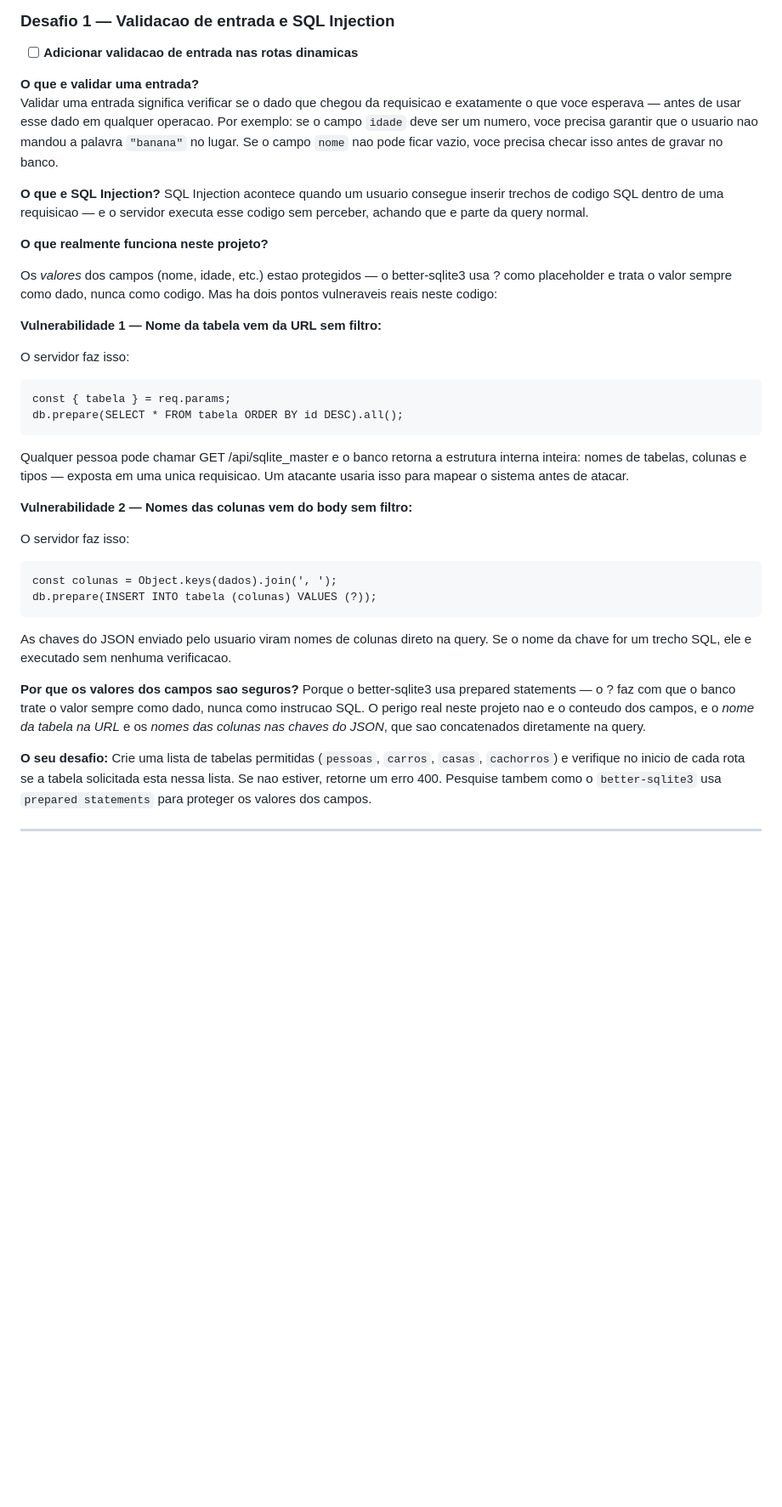
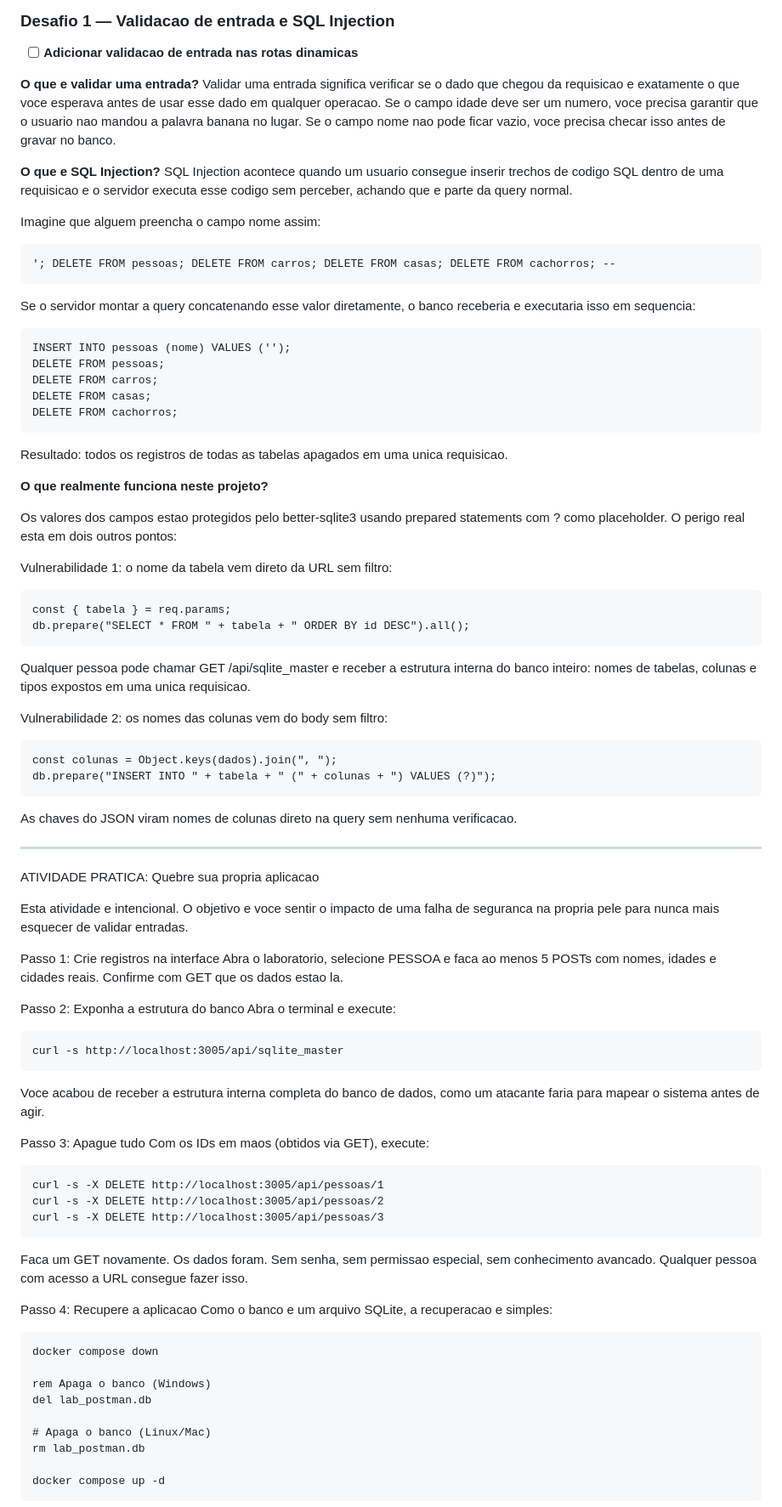
Before and after one commit to lfeletronADS/http-api-lab, a Markdown page: README.md, the part around one of its changes. Shown at 85% size. GitHub-like rendering; blank space fills up the shorter version.

Commit message:
Desafio 1: atividade pratica de quebrar a propria aplicacao e recuperar com docker compose

```diff
--- a/README.md
+++ b/README.md
@@ -177,36 +177,78 @@ Este projeto foi construido de forma intencional com algumas lacunas. Cada item
 - [ ] **Adicionar validacao de entrada nas rotas dinamicas**
 
 **O que e validar uma entrada?**
-Validar uma entrada significa verificar se o dado que chegou da requisicao e exatamente o que voce esperava — antes de usar esse dado em qualquer operacao. Por exemplo: se o campo `idade` deve ser um numero, voce precisa garantir que o usuario nao mandou a palavra `"banana"` no lugar. Se o campo `nome` nao pode ficar vazio, voce precisa checar isso antes de gravar no banco.
+Validar uma entrada significa verificar se o dado que chegou da requisicao e exatamente o que voce esperava antes de usar esse dado em qualquer operacao. Se o campo idade deve ser um numero, voce precisa garantir que o usuario nao mandou a palavra banana no lugar. Se o campo nome nao pode ficar vazio, voce precisa checar isso antes de gravar no banco.
 
 **O que e SQL Injection?**
-SQL Injection acontece quando um usuario consegue inserir trechos de codigo SQL dentro de uma requisicao — e o servidor executa esse codigo sem perceber, achando que e parte da query normal.
+SQL Injection acontece quando um usuario consegue inserir trechos de codigo SQL dentro de uma requisicao e o servidor executa esse codigo sem perceber, achando que e parte da query normal.
+
+Imagine que alguem preencha o campo nome assim:
+
+    '; DELETE FROM pessoas; DELETE FROM carros; DELETE FROM casas; DELETE FROM cachorros; --
+
+Se o servidor montar a query concatenando esse valor diretamente, o banco receberia e executaria isso em sequencia:
+
+    INSERT INTO pessoas (nome) VALUES ('');
+    DELETE FROM pessoas;
+    DELETE FROM carros;
+    DELETE FROM casas;
+    DELETE FROM cachorros;
+
+Resultado: todos os registros de todas as tabelas apagados em uma unica requisicao.
 
 **O que realmente funciona neste projeto?**
 
-Os *valores* dos campos (nome, idade, etc.) estao protegidos — o better-sqlite3 usa ? como placeholder e trata o valor sempre como dado, nunca como codigo. Mas ha dois pontos vulneraveis reais neste codigo:
+Os valores dos campos estao protegidos pelo better-sqlite3 usando prepared statements com ? como placeholder. O perigo real esta em dois outros pontos:
 
-**Vulnerabilidade 1 — Nome da tabela vem da URL sem filtro:**
-
-O servidor faz isso:
+Vulnerabilidade 1: o nome da tabela vem direto da URL sem filtro:
 
     const { tabela } = req.params;
-    db.prepare(SELECT * FROM tabela ORDER BY id DESC).all();
+    db.prepare("SELECT * FROM " + tabela + " ORDER BY id DESC").all();
 
-Qualquer pessoa pode chamar GET /api/sqlite_master e o banco retorna a estrutura interna inteira: nomes de tabelas, colunas e tipos — exposta em uma unica requisicao. Um atacante usaria isso para mapear o sistema antes de atacar.
+Qualquer pessoa pode chamar GET /api/sqlite_master e receber a estrutura interna do banco inteiro: nomes de tabelas, colunas e tipos expostos em uma unica requisicao.
 
-**Vulnerabilidade 2 — Nomes das colunas vem do body sem filtro:**
+Vulnerabilidade 2: os nomes das colunas vem do body sem filtro:
 
-O servidor faz isso:
+    const colunas = Object.keys(dados).join(", ");
+    db.prepare("INSERT INTO " + tabela + " (" + colunas + ") VALUES (?)");
 
-    const colunas = Object.keys(dados).join(', ');
-    db.prepare(INSERT INTO tabela (colunas) VALUES (?));
-
-As chaves do JSON enviado pelo usuario viram nomes de colunas direto na query. Se o nome da chave for um trecho SQL, ele e executado sem nenhuma verificacao.
-
-**Por que os valores dos campos sao seguros?**
-Porque o better-sqlite3 usa prepared statements — o ? faz com que o banco trate o valor sempre como dado, nunca como instrucao SQL. O perigo real neste projeto nao e o conteudo dos campos, e o *nome da tabela na URL* e os *nomes das colunas nas chaves do JSON*, que sao concatenados diretamente na query.
-
-**O seu desafio:** Crie uma lista de tabelas permitidas (`pessoas`, `carros`, `casas`, `cachorros`) e verifique no inicio de cada rota se a tabela solicitada esta nessa lista. Se nao estiver, retorne um erro 400. Pesquise tambem como o `better-sqlite3` usa `prepared statements` para proteger os valores dos campos.
+As chaves do JSON viram nomes de colunas direto na query sem nenhuma verificacao.
 
 ---
+
+ATIVIDADE PRATICA: Quebre sua propria aplicacao
+
+Esta atividade e intencional. O objetivo e voce sentir o impacto de uma falha de seguranca na propria pele para nunca mais esquecer de validar entradas.
+
+Passo 1: Crie registros na interface
+Abra o laboratorio, selecione PESSOA e faca ao menos 5 POSTs com nomes, idades e cidades reais. Confirme com GET que os dados estao la.
+
+Passo 2: Exponha a estrutura do banco
+Abra o terminal e execute:
+
+    curl -s http://localhost:3005/api/sqlite_master
+
+Voce acabou de receber a estrutura interna completa do banco de dados, como um atacante faria para mapear o sistema antes de agir.
+
+Passo 3: Apague tudo
+Com os IDs em maos (obtidos via GET), execute:
+
+    curl -s -X DELETE http://localhost:3005/api/pessoas/1
+    curl -s -X DELETE http://localhost:3005/api/pessoas/2
+    curl -s -X DELETE http://localhost:3005/api/pessoas/3
+
+Faca um GET novamente. Os dados foram. Sem senha, sem permissao especial, sem conhecimento avancado. Qualquer pessoa com acesso a URL consegue fazer isso.
+
+Passo 4: Recupere a aplicacao
+Como o banco e um arquivo SQLite, a recuperacao e simples:
+
+    docker compose down
+
+    rem Apaga o banco (Windows)
+    del lab_postman.db
+
+    # Apaga o banco (Linux/Mac)
+    rm lab_postman.db
+
+    docker compose up -d
+
```
Also changed, not shown: other parts of README.md (+11 -0 lines).
